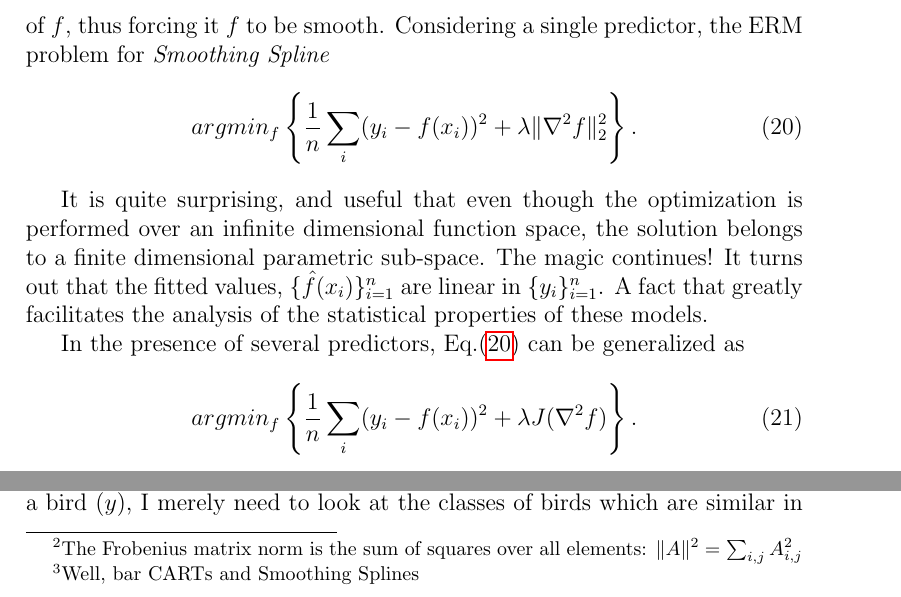
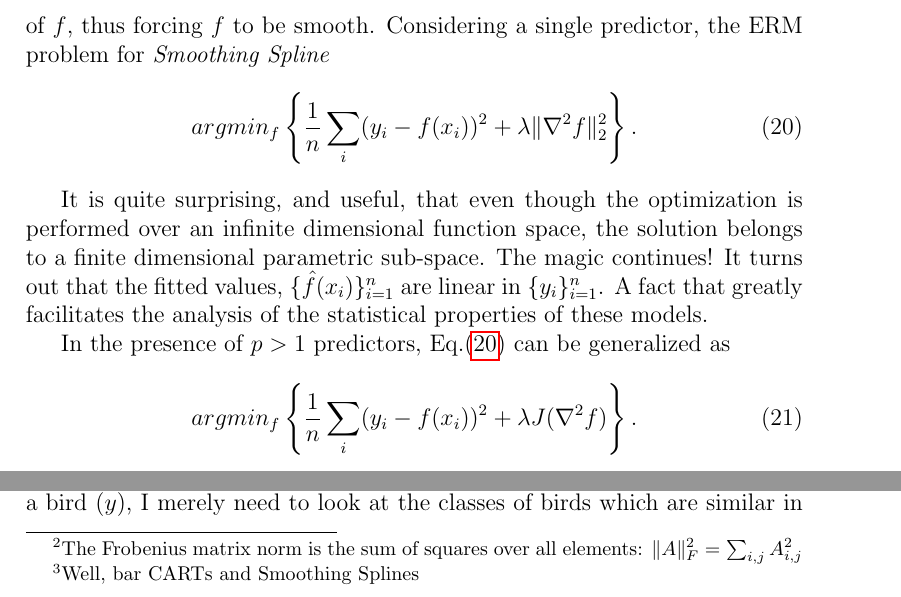
Before and after one commit to johnros/Intro2R, a LaTeX document (notes/notes.tex): two parts of page 16 of 26, joined at a grey line, cut so that both start at the same text. Compiled offline with pdfLaTeX.

Commit message:
cosmetics

```diff
--- a/notes/notes.tex
+++ b/notes/notes.tex
@@ -677,22 +677,22 @@ For more on CARTs and Bagging see \citep[Section 9]{hastie_elements_2003}.
 The GAM (\S\ref{sec:gam}) model is an example of learning a non-parametric model, since we did not constrain the parametric form of the functions $\{f_j\}_{j=1}^p$. The regularization was part of the optimization algorithm, and not explicit in the problem's definition.
 \emph{Smoothing Splines} is another non-parametric approach, since we do not assume the parametric form of $\{f_j\}_{j=1}^p$.
 Unlike GAMs, however, the regularization is indeed explicit in the formulation of the problem.
-Regularization is achieved by penalizing the second derivative of $\hyp$, thus forcing it $\hyp$ to be smooth.
+Regularization is achieved by penalizing the second derivative of $\hyp$, thus forcing $\hyp$ to be smooth.
 Considering a single predictor, the ERM problem for \emph{Smoothing Spline}
 \begin{align}
 \label{eq:smoothing_spline}
 	 \argmin{\hyp}{\frac{1}{n}\sum_i (y_i-\hyp(x_i))^2 + \lambda \norm{\nabla^2 f}_2^2  }.
 \end{align}
 
-It is quite surprising, and useful that even though the optimization is performed over an infinite dimensional function space, the solution belongs to a finite dimensional parametric sub-space.
+It is quite surprising, and useful, that even though the optimization is performed over an infinite dimensional function space, the solution belongs to a finite dimensional parametric sub-space.
 The magic continues! It turns out that the fitted values, $\{\hat{\hyp}(x_i)\}_{i=1}^n$ are linear in $\{y_i\}_{i=1}^n$. A fact that greatly facilitates the analysis of the statistical properties of these models.
 
-In the presence of several predictors, Eq.(\ref{eq:smoothing_spline}) can be generalized as
+In the presence of $p>1$ predictors, Eq.(\ref{eq:smoothing_spline}) can be generalized as
 \begin{align}
 \label{eq:smoothing_spline_multi}
 	 \argmin{\hyp}{\frac{1}{n}\sum_i (y_i-\hyp(x_i))^2 + \lambda J(\nabla^2 f)  }.
 \end{align}
-where $J$ is some matrix norm. A natural extension is the squared Frobenius norm\footnote{The Frobenius matrix norm is the sum of squares over all elements: $\norm{A}^2=\sum_{i,j} A_{i,j}^2$ }, which returns a \emph{thin plate spline} as the risk minimizer.\marginnote{Thin Plate Spline}
+where $J$ is some matrix norm. A natural extension is the squared Frobenius norm\footnote{The Frobenius matrix norm is the sum of squares over all elements: $\norm{A}^2_F=\sum_{i,j} A_{i,j}^2$ }, which returns a \emph{thin plate spline} as the risk minimizer.\marginnote{Thin Plate Spline}
 
 
 
```
Also changed, not shown: notes/notes.pdf, notes/notes.tex (13 more changed lines).
